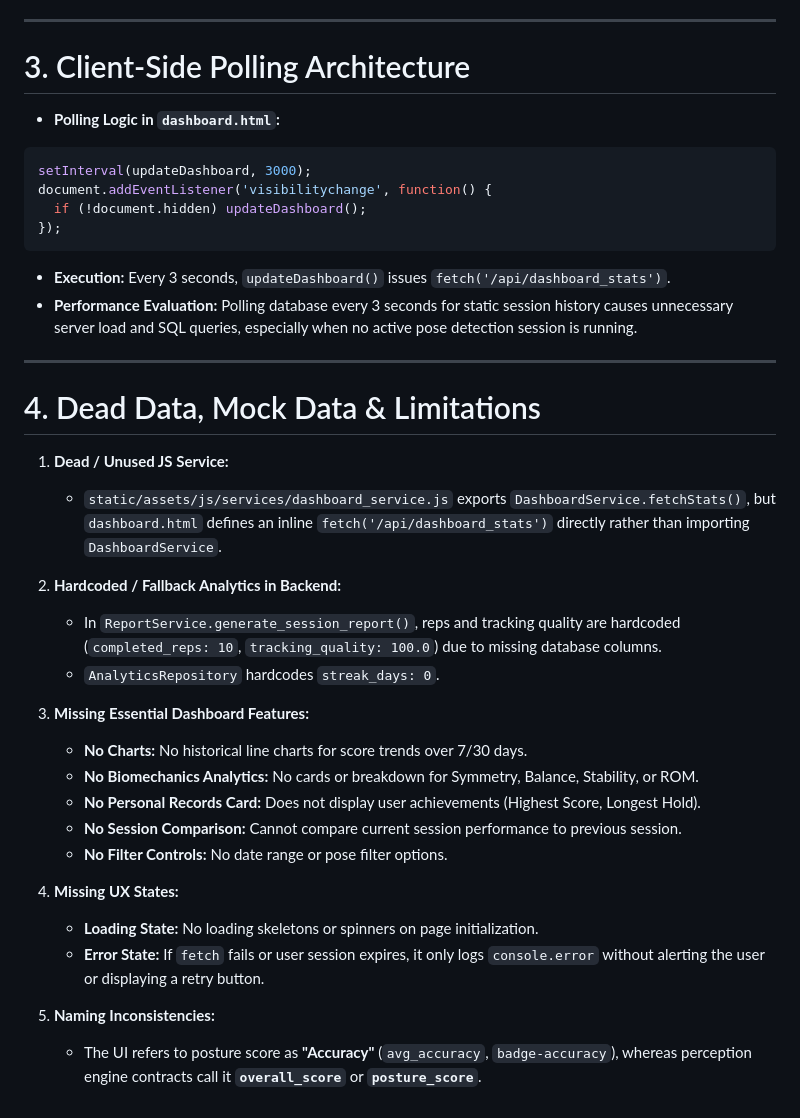
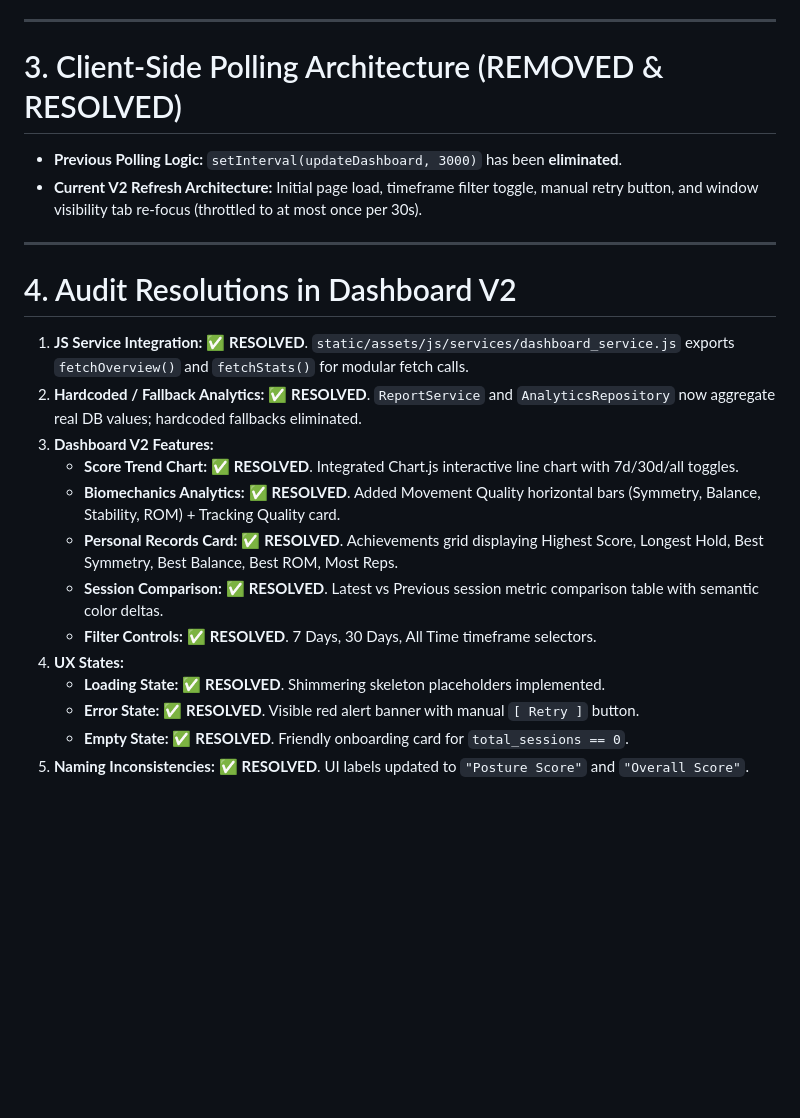
Before and after one commit to gtathelegend/Posture-Sense, a Markdown page: docs/DASHBOARD_AUDIT.md, the part around the change. GitHub-like rendering; blank space fills up the shorter version.

````diff
--- a/docs/DASHBOARD_AUDIT.md
+++ b/docs/DASHBOARD_AUDIT.md
@@ -62,39 +62,25 @@ This audit documents the existing user dashboard implementation in PostureSense
 
 ---
 
-# 3. Client-Side Polling Architecture
+# 3. Client-Side Polling Architecture (REMOVED & RESOLVED)
 
-- **Polling Logic in `dashboard.html`:**
-```javascript
-setInterval(updateDashboard, 3000);
-document.addEventListener('visibilitychange', function() {
-  if (!document.hidden) updateDashboard();
-});
-```
-- **Execution:** Every 3 seconds, `updateDashboard()` issues `fetch('/api/dashboard_stats')`.
-- **Performance Evaluation:** Polling database every 3 seconds for static session history causes unnecessary server load and SQL queries, especially when no active pose detection session is running.
+- **Previous Polling Logic:** `setInterval(updateDashboard, 3000)` has been **eliminated**.
+- **Current V2 Refresh Architecture:** Initial page load, timeframe filter toggle, manual retry button, and window visibility tab re-focus (throttled to at most once per 30s).
 
 ---
 
-# 4. Dead Data, Mock Data & Limitations
+# 4. Audit Resolutions in Dashboard V2
 
-1. **Dead / Unused JS Service:**
-   - `static/assets/js/services/dashboard_service.js` exports `DashboardService.fetchStats()`, but `dashboard.html` defines an inline `fetch('/api/dashboard_stats')` directly rather than importing `DashboardService`.
-
-2. **Hardcoded / Fallback Analytics in Backend:**
-   - In `ReportService.generate_session_report()`, reps and tracking quality are hardcoded (`completed_reps: 10`, `tracking_quality: 100.0`) due to missing database columns.
-   - `AnalyticsRepository` hardcodes `streak_days: 0`.
-
-3. **Missing Essential Dashboard Features:**
-   - **No Charts:** No historical line charts for score trends over 7/30 days.
-   - **No Biomechanics Analytics:** No cards or breakdown for Symmetry, Balance, Stability, or ROM.
-   - **No Personal Records Card:** Does not display user achievements (Highest Score, Longest Hold).
-   - **No Session Comparison:** Cannot compare current session performance to previous session.
-   - **No Filter Controls:** No date range or pose filter options.
-
-4. **Missing UX States:**
-   - **Loading State:** No loading skeletons or spinners on page initialization.
-   - **Error State:** If `fetch` fails or user session expires, it only logs `console.error` without alerting the user or displaying a retry button.
-
-5. **Naming Inconsistencies:**
-   - The UI refers to posture score as **"Accuracy"** (`avg_accuracy`, `badge-accuracy`), whereas perception engine contracts call it **`overall_score`** or **`posture_score`**.
+1. **JS Service Integration:** ✅ **RESOLVED**. `static/assets/js/services/dashboard_service.js` exports `fetchOverview()` and `fetchStats()` for modular fetch calls.
+2. **Hardcoded / Fallback Analytics:** ✅ **RESOLVED**. `ReportService` and `AnalyticsRepository` now aggregate real DB values; hardcoded fallbacks eliminated.
+3. **Dashboard V2 Features:**
+   - **Score Trend Chart:** ✅ **RESOLVED**. Integrated Chart.js interactive line chart with 7d/30d/all toggles.
+   - **Biomechanics Analytics:** ✅ **RESOLVED**. Added Movement Quality horizontal bars (Symmetry, Balance, Stability, ROM) + Tracking Quality card.
+   - **Personal Records Card:** ✅ **RESOLVED**. Achievements grid displaying Highest Score, Longest Hold, Best Symmetry, Best Balance, Best ROM, Most Reps.
+   - **Session Comparison:** ✅ **RESOLVED**. Latest vs Previous session metric comparison table with semantic color deltas.
+   - **Filter Controls:** ✅ **RESOLVED**. 7 Days, 30 Days, All Time timeframe selectors.
+4. **UX States:**
+   - **Loading State:** ✅ **RESOLVED**. Shimmering skeleton placeholders implemented.
+   - **Error State:** ✅ **RESOLVED**. Visible red alert banner with manual `[ Retry ]` button.
+   - **Empty State:** ✅ **RESOLVED**. Friendly onboarding card for `total_sessions == 0`.
+5. **Naming Inconsistencies:** ✅ **RESOLVED**. UI labels updated to `"Posture Score"` and `"Overall Score"`.
````
Also changed, not shown: docs/DASHBOARD_PRODUCT_SPEC.md (+12 -11 lines), docs/DASHBOARD_V2.md (added, +185 -0 lines).
